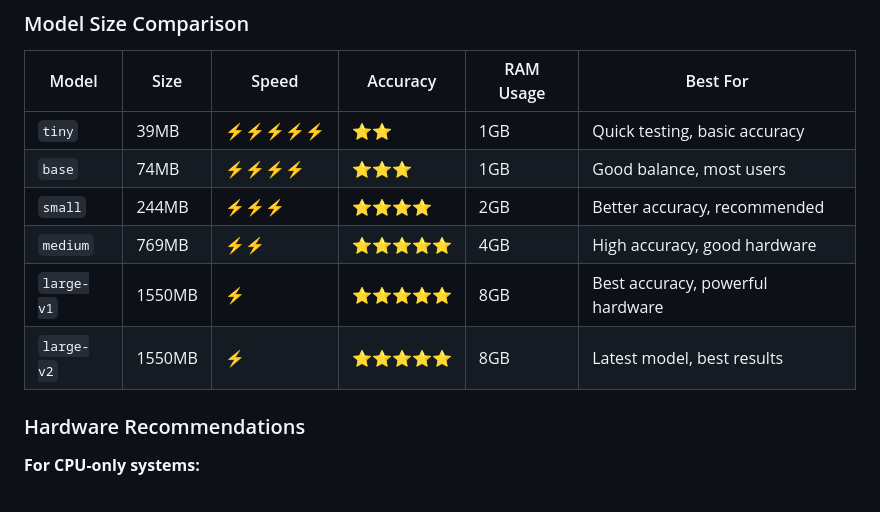
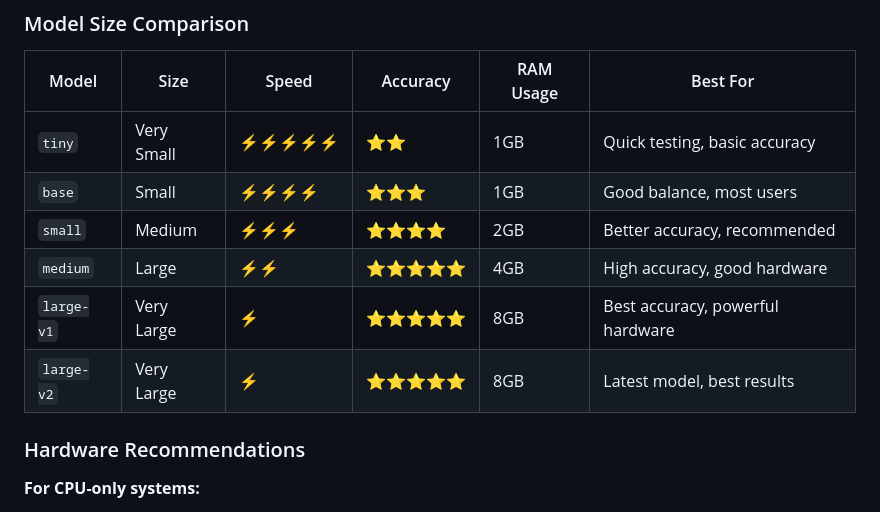
Before and after one commit to Shaarav4795/ClippedAI, a Markdown page: README.md, the part around the change. GitHub-like rendering.

Commit message:
Initial commit: ClippedAI open-source OpusClip alternative

```diff
--- a/README.md
+++ b/README.md
@@ -128,12 +128,12 @@ The script uses Whisper models via `clipsai`. Choose based on your hardware:
 
 | Model | Size | Speed | Accuracy | RAM Usage | Best For |
 |-------|------|-------|----------|-----------|----------|
-| `tiny` | 39MB | ⚡⚡⚡⚡⚡ | ⭐⭐ | 1GB | Quick testing, basic accuracy |
-| `base` | 74MB | ⚡⚡⚡⚡ | ⭐⭐⭐ | 1GB | Good balance, most users |
-| `small` | 244MB | ⚡⚡⚡ | ⭐⭐⭐⭐ | 2GB | Better accuracy, recommended |
-| `medium` | 769MB | ⚡⚡ | ⭐⭐⭐⭐⭐ | 4GB | High accuracy, good hardware |
-| `large-v1` | 1550MB | ⚡ | ⭐⭐⭐⭐⭐ | 8GB | Best accuracy, powerful hardware |
-| `large-v2` | 1550MB | ⚡ | ⭐⭐⭐⭐⭐ | 8GB | Latest model, best results |
+| `tiny` | Very Small | ⚡⚡⚡⚡⚡ | ⭐⭐ | 1GB | Quick testing, basic accuracy |
+| `base` | Small | ⚡⚡⚡⚡ | ⭐⭐⭐ | 1GB | Good balance, most users |
+| `small` | Medium | ⚡⚡⚡ | ⭐⭐⭐⭐ | 2GB | Better accuracy, recommended |
+| `medium` | Large | ⚡⚡ | ⭐⭐⭐⭐⭐ | 4GB | High accuracy, good hardware |
+| `large-v1` | Very Large | ⚡ | ⭐⭐⭐⭐⭐ | 8GB | Best accuracy, powerful hardware |
+| `large-v2` | Very Large | ⚡ | ⭐⭐⭐⭐⭐ | 8GB | Latest model, best results |
 
 ### Hardware Recommendations
 
```
